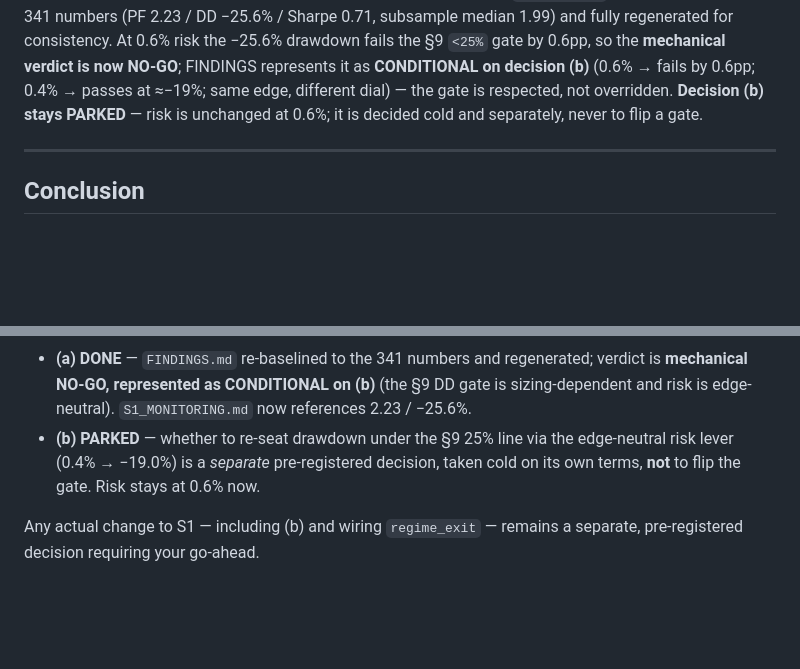
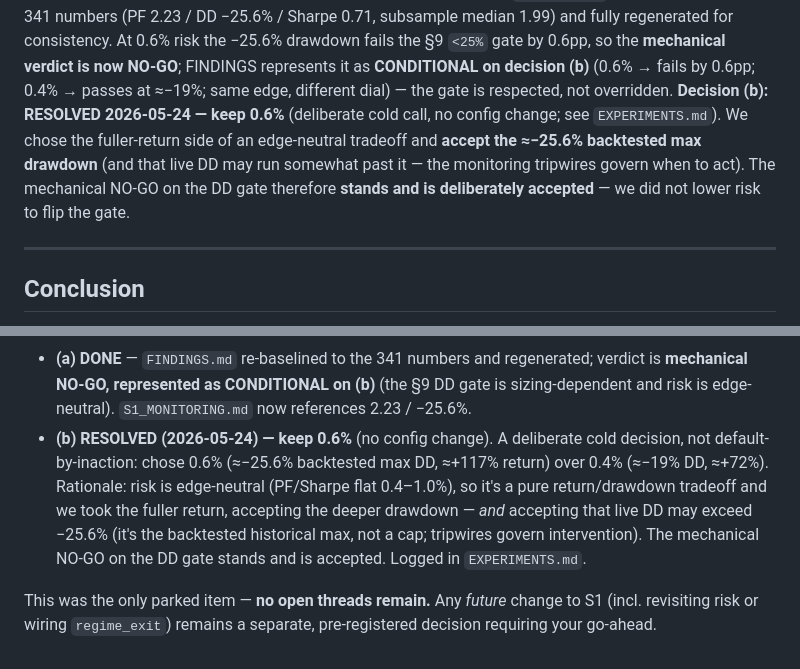
Before and after one commit to G-mac12/cts-trading, a Markdown page: S1_ROBUSTNESS.md, 2 parts joined by grey strips. Rendered like a GitHub page; blank space fills up the shorter version.

```diff
--- a/S1_ROBUSTNESS.md
+++ b/S1_ROBUSTNESS.md
@@ -204,8 +204,12 @@ numbers (PF 2.23 / DD −25.6% / Sharpe 0.71, subsample median 1.99) and fully r
 consistency. At 0.6% risk the −25.6% drawdown fails the §9 `<25%` gate by 0.6pp, so the
 **mechanical verdict is now NO-GO**; FINDINGS represents it as **CONDITIONAL on decision (b)**
 (0.6% → fails by 0.6pp; 0.4% → passes at ≈−19%; same edge, different dial) — the gate is
-respected, not overridden. **Decision (b) stays PARKED** — risk is unchanged at 0.6%; it is
-decided cold and separately, never to flip a gate.
+respected, not overridden. **Decision (b): RESOLVED 2026-05-24 — keep 0.6%** (deliberate cold
+call, no config change; see `EXPERIMENTS.md`). We chose the fuller-return side of an
+edge-neutral tradeoff and **accept the ≈−25.6% backtested max drawdown** (and that live DD may
+run somewhat past it — the monitoring tripwires govern when to act). The mechanical NO-GO on
+the DD gate therefore **stands and is deliberately accepted** — we did not lower risk to flip
+the gate.
 
 ---
 
@@ -228,9 +232,14 @@ view of its real ≥$1M universe, so **2.23 / −25.6% is the more honest baseli
 - **(a) DONE** — `FINDINGS.md` re-baselined to the 341 numbers and regenerated; verdict is
   **mechanical NO-GO, represented as CONDITIONAL on (b)** (the §9 DD gate is sizing-dependent
   and risk is edge-neutral). `S1_MONITORING.md` now references 2.23 / −25.6%.
-- **(b) PARKED** — whether to re-seat drawdown under the §9 25% line via the edge-neutral risk
-  lever (0.4% → −19.0%) is a *separate* pre-registered decision, taken cold on its own terms,
-  **not** to flip the gate. Risk stays at 0.6% now.
+- **(b) RESOLVED (2026-05-24) — keep 0.6%** (no config change). A deliberate cold decision, not
+  default-by-inaction: chose 0.6% (≈−25.6% backtested max DD, ≈+117% return) over 0.4%
+  (≈−19% DD, ≈+72%). Rationale: risk is edge-neutral (PF/Sharpe flat 0.4–1.0%), so it's a pure
+  return/drawdown tradeoff and we took the fuller return, accepting the deeper drawdown — *and*
+  accepting that live DD may exceed −25.6% (it's the backtested historical max, not a cap;
+  tripwires govern intervention). The mechanical NO-GO on the DD gate stands and is accepted.
+  Logged in `EXPERIMENTS.md`.
 
-Any actual change to S1 — including (b) and wiring `regime_exit` — remains a separate,
-pre-registered decision requiring your go-ahead.
+This was the only parked item — **no open threads remain.** Any *future* change to S1 (incl.
+revisiting risk or wiring `regime_exit`) remains a separate, pre-registered decision requiring
+your go-ahead.
```
Also changed, not shown: EXPERIMENTS.md (+35 -0 lines), S1_MONITORING.md (+18 -13 lines).
